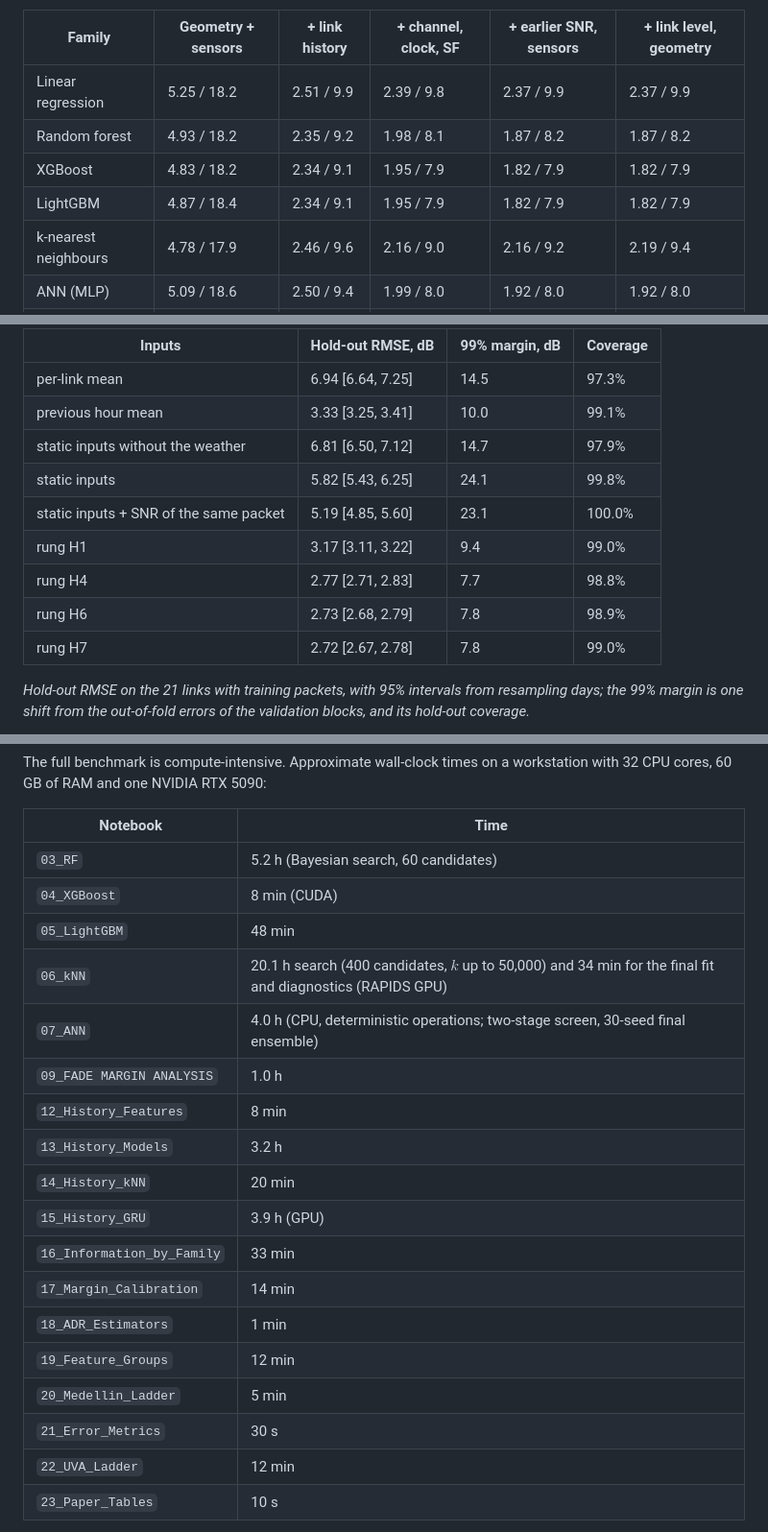
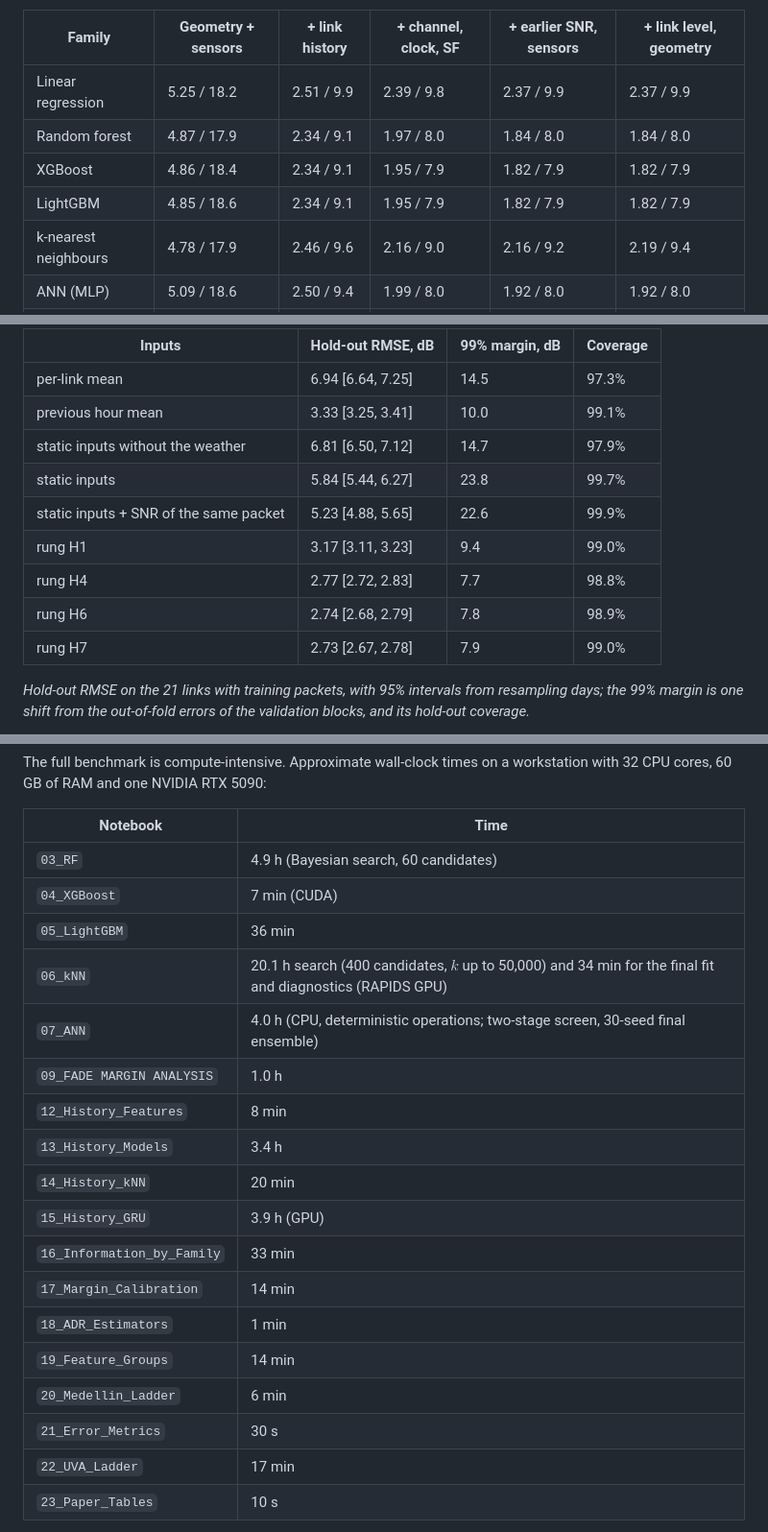
Before and after one commit to nahshonmokua/LoRaWAN-IndoorPathLossModeling-ML, a Markdown page: README.md, 3 parts joined by grey strips. Shown at 96% size. Drawn GitHub-style.

Commit message:
README: numbers of the widened searches (static table, ladder, error metrics, campus tables, run times)

```diff
--- a/README.md
+++ b/README.md
@@ -64,9 +64,9 @@ From here the response is the deviation of path loss from the link's previous-ho
 | Family | Geometry + sensors | + link history | + channel, clock, SF | + earlier SNR, sensors | + link level, geometry |
 |---|---|---|---|---|---|
 | Linear regression | 5.25 / 18.2 | 2.51 / 9.9 | 2.39 / 9.8 | 2.37 / 9.9 | 2.37 / 9.9 |
-| Random forest | 4.93 / 18.2 | 2.35 / 9.2 | 1.98 / 8.1 | 1.87 / 8.2 | 1.87 / 8.2 |
-| XGBoost | 4.83 / 18.2 | 2.34 / 9.1 | 1.95 / 7.9 | 1.82 / 7.9 | 1.82 / 7.9 |
-| LightGBM | 4.87 / 18.4 | 2.34 / 9.1 | 1.95 / 7.9 | 1.82 / 7.9 | 1.82 / 7.9 |
+| Random forest | 4.87 / 17.9 | 2.34 / 9.1 | 1.97 / 8.0 | 1.84 / 8.0 | 1.84 / 8.0 |
+| XGBoost | 4.86 / 18.4 | 2.34 / 9.1 | 1.95 / 7.9 | 1.82 / 7.9 | 1.82 / 7.9 |
+| LightGBM | 4.85 / 18.6 | 2.34 / 9.1 | 1.95 / 7.9 | 1.82 / 7.9 | 1.82 / 7.9 |
 | k-nearest neighbours | 4.78 / 17.9 | 2.46 / 9.6 | 2.16 / 9.0 | 2.16 / 9.2 | 2.19 / 9.4 |
 | ANN (MLP) | 5.09 / 18.6 | 2.50 / 9.4 | 1.99 / 8.0 | 1.92 / 8.0 | 1.92 / 8.0 |
 | GRU | not defined | 2.53 / 7.5 | 1.96 / 6.9 | 1.90 / 6.8 | 1.91 / 6.7 |
@@ -217,12 +217,12 @@ Notebook 22 repeats the ladder and the margin comparison on the long-term LoRaWA
 | per-link mean | 6.94 [6.64, 7.25] | 14.5 | 97.3% |
 | previous hour mean | 3.33 [3.25, 3.41] | 10.0 | 99.1% |
 | static inputs without the weather | 6.81 [6.50, 7.12] | 14.7 | 97.9% |
-| static inputs | 5.82 [5.43, 6.25] | 24.1 | 99.8% |
-| static inputs + SNR of the same packet | 5.19 [4.85, 5.60] | 23.1 | 100.0% |
-| rung H1 | 3.17 [3.11, 3.22] | 9.4 | 99.0% |
-| rung H4 | 2.77 [2.71, 2.83] | 7.7 | 98.8% |
-| rung H6 | 2.73 [2.68, 2.79] | 7.8 | 98.9% |
-| rung H7 | 2.72 [2.67, 2.78] | 7.8 | 99.0% |
+| static inputs | 5.84 [5.44, 6.27] | 23.8 | 99.7% |
+| static inputs + SNR of the same packet | 5.23 [4.88, 5.65] | 22.6 | 99.9% |
+| rung H1 | 3.17 [3.11, 3.23] | 9.4 | 99.0% |
+| rung H4 | 2.77 [2.72, 2.83] | 7.7 | 98.8% |
+| rung H6 | 2.74 [2.68, 2.79] | 7.8 | 98.9% |
+| rung H7 | 2.73 [2.67, 2.78] | 7.9 | 99.0% |
 
 *Hold-out RMSE on the 21 links with training packets, with 95% intervals from resampling days; the 99% margin is one shift from the out-of-fold errors of the validation blocks, and its hold-out coverage.*
 
@@ -322,23 +322,23 @@ The full benchmark is compute-intensive. Approximate wall-clock times on a works
 
 | Notebook | Time |
 |---|---|
-| `03_RF` | 5.2 h (Bayesian search, 60 candidates) |
-| `04_XGBoost` | 8 min (CUDA) |
-| `05_LightGBM` | 48 min |
+| `03_RF` | 4.9 h (Bayesian search, 60 candidates) |
+| `04_XGBoost` | 7 min (CUDA) |
+| `05_LightGBM` | 36 min |
 | `06_kNN` | 20.1 h search (400 candidates, $k$ up to 50,000) and 34 min for the final fit and diagnostics (RAPIDS GPU) |
 | `07_ANN` | 4.0 h (CPU, deterministic operations; two-stage screen, 30-seed final ensemble) |
 | `09_FADE MARGIN ANALYSIS` | 1.0 h |
 | `12_History_Features` | 8 min |
-| `13_History_Models` | 3.2 h |
+| `13_History_Models` | 3.4 h |
 | `14_History_kNN` | 20 min |
 | `15_History_GRU` | 3.9 h (GPU) |
 | `16_Information_by_Family` | 33 min |
 | `17_Margin_Calibration` | 14 min |
 | `18_ADR_Estimators` | 1 min |
-| `19_Feature_Groups` | 12 min |
-| `20_Medellin_Ladder` | 5 min |
+| `19_Feature_Groups` | 14 min |
+| `20_Medellin_Ladder` | 6 min |
 | `21_Error_Metrics` | 30 s |
-| `22_UVA_Ladder` | 12 min |
+| `22_UVA_Ladder` | 17 min |
 | `23_Paper_Tables` | 10 s |
 
 The other notebooks take minutes. Executed result cells document the reported runs, but generated search tables, data, models, residuals, and bulk analysis figures are intentionally excluded from version control and must be regenerated for a clean reproduction; the curated figures above are retained. Several notebook figures request Times New Roman and fall back to an installed font when it is unavailable.
```
Also changed, not shown: other parts of README.md (+17 -17 lines).
